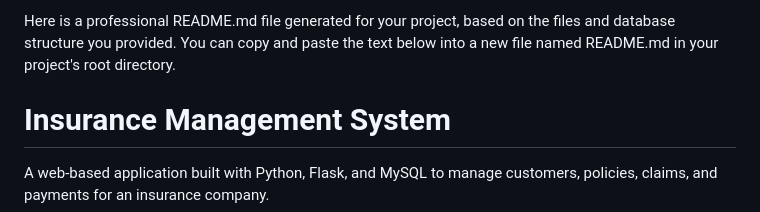
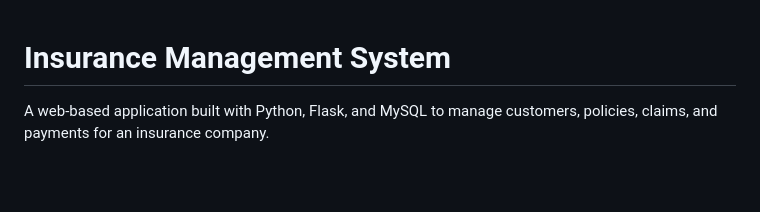
Before and after one commit to DEMiHAT/IMS, a Markdown page: readme.md, the part around the change. GitHub-like rendering; blank space fills up the shorter version.

```diff
--- a/readme.md
+++ b/readme.md
@@ -1,5 +1,3 @@
-Here is a professional README.md file generated for your project, based on the files and database structure you provided.
-You can copy and paste the text below into a new file named README.md in your project's root directory.
 # Insurance Management System
 
 A web-based application built with Python, Flask, and MySQL to manage customers, policies, claims, and payments for an insurance company.
```
